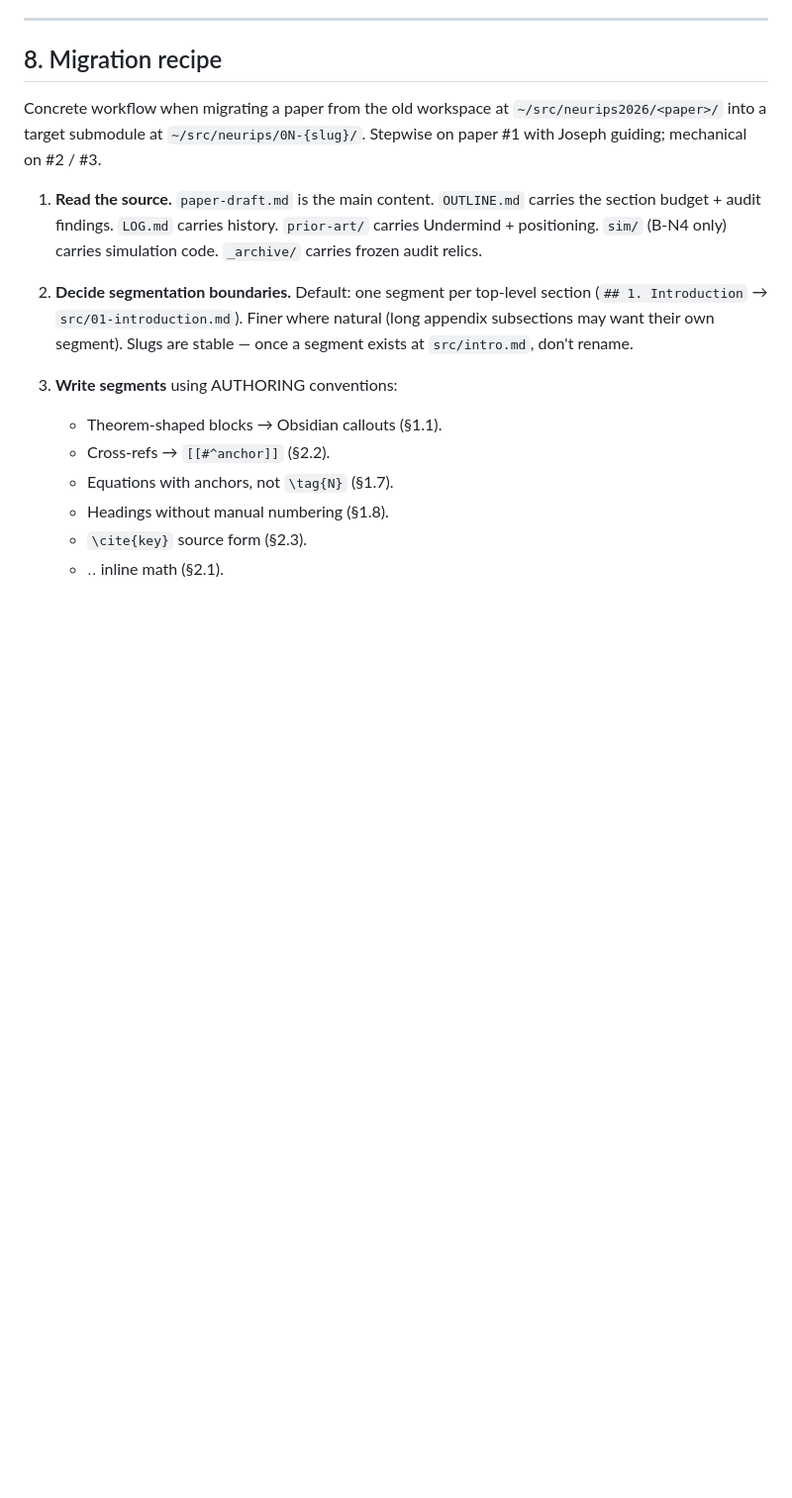
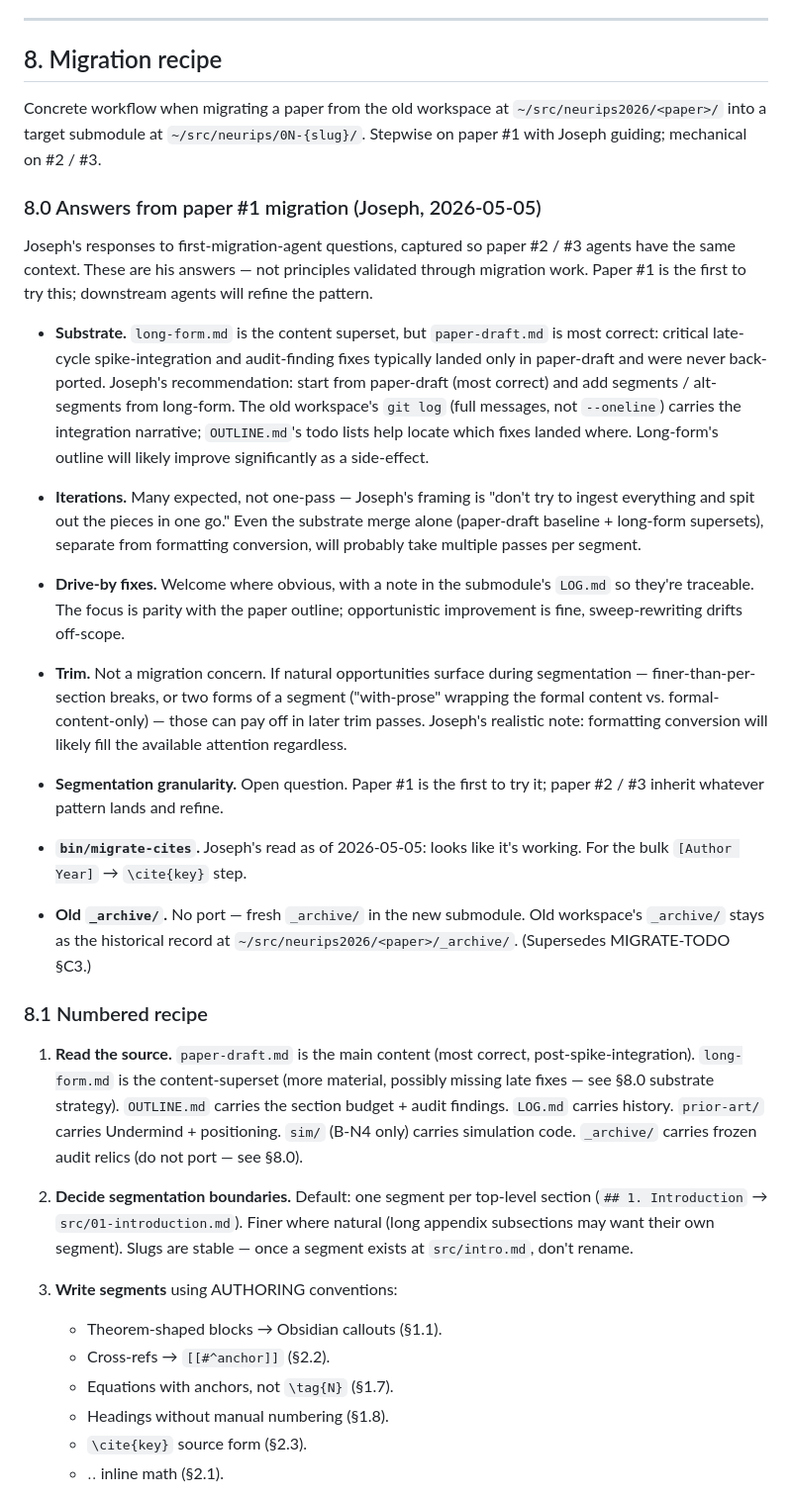
Before and after one commit to v2-io/neurips, a Markdown page: AUTHORING.md, the part around the change. Shown at 99% size. GitHub-like rendering; blank space fills up the shorter version.

```diff
--- a/AUTHORING.md
+++ b/AUTHORING.md
@@ -427,7 +427,27 @@ The parser sees the leading `<` and skips; the row stays in the file as a placeh
 
 Concrete workflow when migrating a paper from the old workspace at `~/src/neurips2026/<paper>/` into a target submodule at `~/src/neurips/0N-{slug}/`. Stepwise on paper #1 with Joseph guiding; mechanical on #2 / #3.
 
-1. **Read the source.** `paper-draft.md` is the main content. `OUTLINE.md` carries the section budget + audit findings. `LOG.md` carries history. `prior-art/` carries Undermind + positioning. `sim/` (B-N4 only) carries simulation code. `_archive/` carries frozen audit relics.
+### 8.0 Answers from paper #1 migration (Joseph, 2026-05-05)
+
+Joseph's responses to first-migration-agent questions, captured so paper #2 / #3 agents have the same context. These are his answers — not principles validated through migration work. Paper #1 is the first to try this; downstream agents will refine the pattern.
+
+- **Substrate.** `long-form.md` is the content superset, but `paper-draft.md` is most correct: critical late-cycle spike-integration and audit-finding fixes typically landed only in paper-draft and were never back-ported. Joseph's recommendation: start from paper-draft (most correct) and add segments / alt-segments from long-form. The old workspace's `git log` (full messages, not `--oneline`) carries the integration narrative; `OUTLINE.md`'s todo lists help locate which fixes landed where. Long-form's outline will likely improve significantly as a side-effect.
+
+- **Iterations.** Many expected, not one-pass — Joseph's framing is "don't try to ingest everything and spit out the pieces in one go." Even the substrate merge alone (paper-draft baseline + long-form supersets), separate from formatting conversion, will probably take multiple passes per segment.
+
+- **Drive-by fixes.** Welcome where obvious, with a note in the submodule's `LOG.md` so they're traceable. The focus is parity with the paper outline; opportunistic improvement is fine, sweep-rewriting drifts off-scope.
+
+- **Trim.** Not a migration concern. If natural opportunities surface during segmentation — finer-than-per-section breaks, or two forms of a segment ("with-prose" wrapping the formal content vs. formal-content-only) — those can pay off in later trim passes. Joseph's realistic note: formatting conversion will likely fill the available attention regardless.
+
+- **Segmentation granularity.** Open question. Paper #1 is the first to try it; paper #2 / #3 inherit whatever pattern lands and refine.
+
+- **`bin/migrate-cites`.** Joseph's read as of 2026-05-05: looks like it's working. For the bulk `[Author Year]` → `\cite{key}` step.
+
+- **Old `_archive/`.** No port — fresh `_archive/` in the new submodule. Old workspace's `_archive/` stays as the historical record at `~/src/neurips2026/<paper>/_archive/`. (Supersedes MIGRATE-TODO §C3.)
+
+### 8.1 Numbered recipe
+
+1. **Read the source.** `paper-draft.md` is the main content (most correct, post-spike-integration). `long-form.md` is the content-superset (more material, possibly missing late fixes — see §8.0 substrate strategy). `OUTLINE.md` carries the section budget + audit findings. `LOG.md` carries history. `prior-art/` carries Undermind + positioning. `sim/` (B-N4 only) carries simulation code. `_archive/` carries frozen audit relics (do not port — see §8.0).
 2. **Decide segmentation boundaries.** Default: one segment per top-level section (`## 1. Introduction` → `src/01-introduction.md`). Finer where natural (long appendix subsections may want their own segment). Slugs are stable — once a segment exists at `src/intro.md`, don't rename.
 3. **Write segments** using AUTHORING conventions:
    - Theorem-shaped blocks → Obsidian callouts (§1.1).
```
Also changed, not shown: MIGRATE-TODO.md (+1 -1 lines), PIPELINE-TODO.md (+29 -1 lines).
